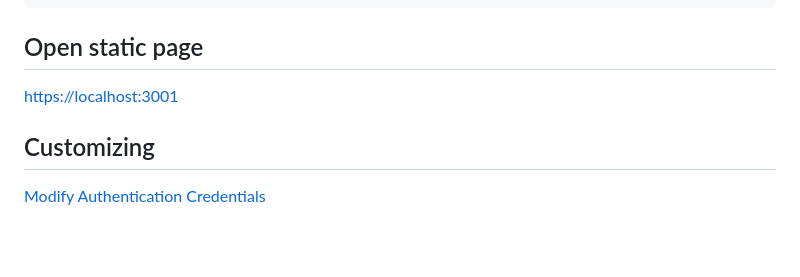
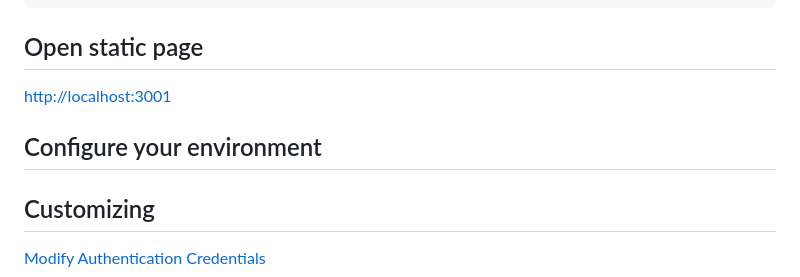
Before and after one commit to AffinitiQuest/aq-touchpoint-samples, a Markdown page: README.md, the part around the change. Rendered like a GitHub page; blank space fills up the shorter version.

```diff
--- a/README.md
+++ b/README.md
@@ -25,7 +25,10 @@ npm run dev
 
 ## Open static page
 
-[https://localhost:3001](https://localhost:3001)
+[http://localhost:3001](http://localhost:3001)
+
+## Configure your environment
+<todo>
 
 ## Customizing
 [Modify Authentication Credentials](src/app/controllers/auth.controller.ts)
```
